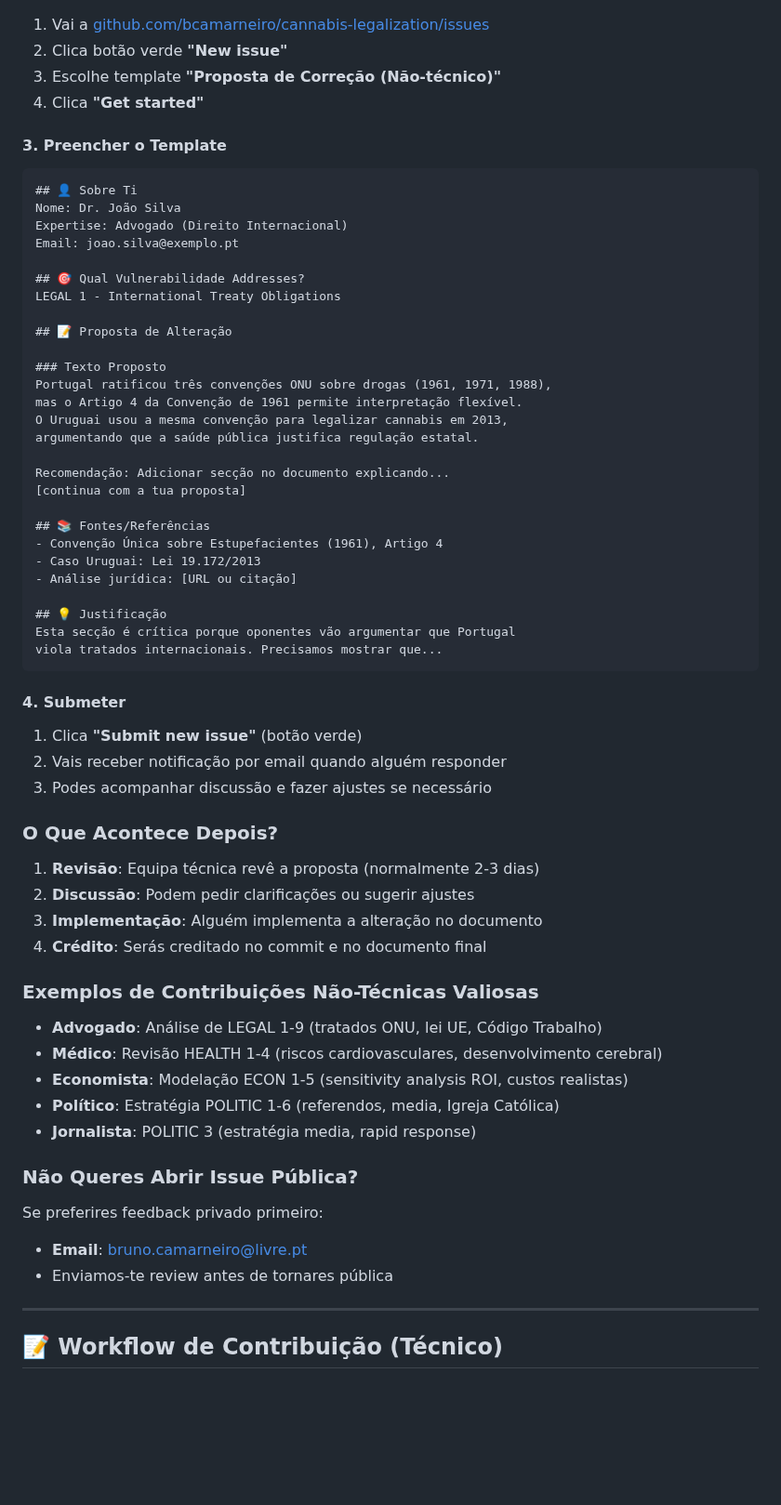
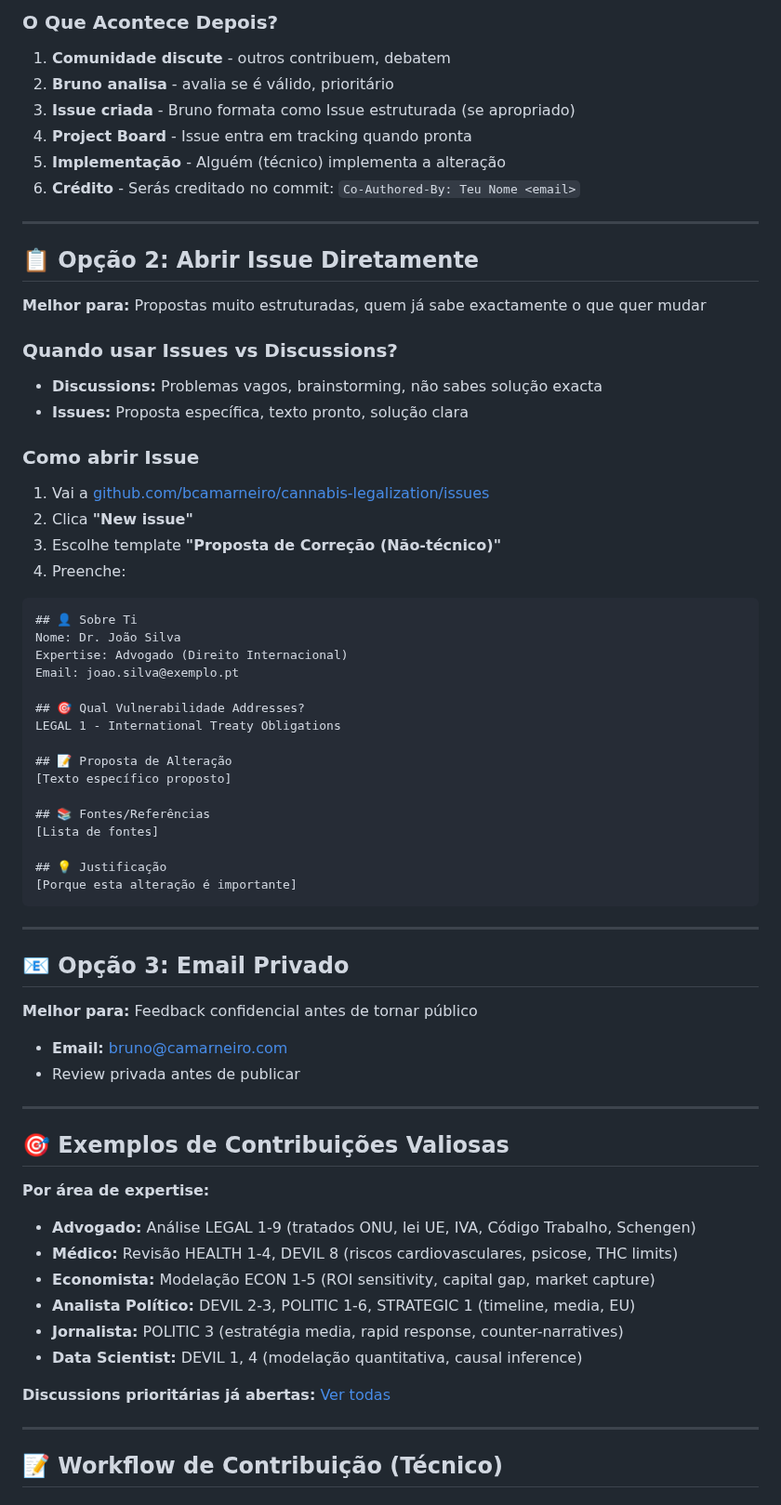
Before and after one commit to bcamarneiro/cannabis-legalization, a Markdown page: CONTRIBUTING.md, the part around one of its changes. Shown at 93% size. GitHub-like rendering; blank space fills up the shorter version.

````diff
--- a/CONTRIBUTING.md
+++ b/CONTRIBUTING.md
@@ -57,10 +112,29 @@ Se ainda não tens:
+### O Que Acontece Depois?
+
+1. **Comunidade discute** - outros contribuem, debatem
+2. **Bruno analisa** - avalia se é válido, prioritário
+3. **Issue criada** - Bruno formata como Issue estruturada (se apropriado)
+4. **Project Board** - Issue entra em tracking quando pronta
+5. **Implementação** - Alguém (técnico) implementa a alteração
+6. **Crédito** - Serás creditado no commit: `Co-Authored-By: Teu Nome <email>`
+
+---
+
+## 📋 Opção 2: Abrir Issue Diretamente
+
+**Melhor para:** Propostas muito estruturadas, quem já sabe exactamente o que quer mudar
+
+### Quando usar Issues vs Discussions?
+
+- **Discussions:** Problemas vagos, brainstorming, não sabes solução exacta
+- **Issues:** Proposta específica, texto pronto, solução clara
+
+### Como abrir Issue
 
 1. Vai a [github.com/bcamarneiro/cannabis-legalization/issues](https://github.com/bcamarneiro/cannabis-legalization/issues)
-2. Clica botão verde **"New issue"**
+2. Clica **"New issue"**
 3. Escolhe template **"Proposta de Correção (Não-técnico)"**
-4. Clica **"Get started"**
-
-#### 3. Preencher o Template
+4. Preenche:
 
 ```markdown
 ## 👤 Sobre Ti
@@ -72,53 +146,38 @@ Email: joao.silva@exemplo.pt
 LEGAL 1 - International Treaty Obligations
 
 ## 📝 Proposta de Alteração
-
-### Texto Proposto
-Portugal ratificou três convenções ONU sobre drogas (1961, 1971, 1988),
-mas o Artigo 4 da Convenção de 1961 permite interpretação flexível.
-O Uruguai usou a mesma convenção para legalizar cannabis em 2013,
-argumentando que a saúde pública justifica regulação estatal.
-
-Recomendação: Adicionar secção no documento explicando...
-[continua com a tua proposta]
+[Texto específico proposto]
 
 ## 📚 Fontes/Referências
-- Convenção Única sobre Estupefacientes (1961), Artigo 4
-- Caso Uruguai: Lei 19.172/2013
-- Análise jurídica: [URL ou citação]
+[Lista de fontes]
 
 ## 💡 Justificação
-Esta secção é crítica porque oponentes vão argumentar que Portugal
-viola tratados internacionais. Precisamos mostrar que...
+[Porque esta alteração é importante]
 ```
 
-#### 4. Submeter
+---
 
-1. Clica **"Submit new issue"** (botão verde)
-2. Vais receber notificação por email quando alguém responder
-3. Podes acompanhar discussão e fazer ajustes se necessário
+## 📧 Opção 3: Email Privado
 
-### O Que Acontece Depois?
+**Melhor para:** Feedback confidencial antes de tornar público
 
-1. **Revisão**: Equipa técnica revê a proposta (normalmente 2-3 dias)
-2. **Discussão**: Podem pedir clarificações ou sugerir ajustes
-3. **Implementação**: Alguém implementa a alteração no documento
-4. **Crédito**: Serás creditado no commit e no documento final
+- **Email:** <bruno@camarneiro.com>
+- Review privada antes de publicar
 
-### Exemplos de Contribuições Não-Técnicas Valiosas
+---
 
-- **Advogado**: Análise de LEGAL 1-9 (tratados ONU, lei UE, Código Trabalho)
-- **Médico**: Revisão HEALTH 1-4 (riscos cardiovasculares, desenvolvimento cerebral)
-- **Economista**: Modelação ECON 1-5 (sensitivity analysis ROI, custos realistas)
-- **Político**: Estratégia POLITIC 1-6 (referendos, media, Igreja Católica)
-- **Jornalista**: POLITIC 3 (estratégia media, rapid response)
+## 🎯 Exemplos de Contribuições Valiosas
 
-### Não Queres Abrir Issue Pública?
+**Por área de expertise:**
 
-Se preferires feedback privado primeiro:
+- **Advogado:** Análise LEGAL 1-9 (tratados ONU, lei UE, IVA, Código Trabalho, Schengen)
+- **Médico:** Revisão HEALTH 1-4, DEVIL 8 (riscos cardiovasculares, psicose, THC limits)
+- **Economista:** Modelação ECON 1-5 (ROI sensitivity, capital gap, market capture)
+- **Analista Político:** DEVIL 2-3, POLITIC 1-6, STRATEGIC 1 (timeline, media, EU)
+- **Jornalista:** POLITIC 3 (estratégia media, rapid response, counter-narratives)
+- **Data Scientist:** DEVIL 1, 4 (modelação quantitativa, causal inference)
 
-- **Email**: <bruno.camarneiro@livre.pt>
-- Enviamos-te review antes de tornares pública
+**Discussions prioritárias já abertas:** [Ver todas](https://github.com/bcamarneiro/cannabis-legalization/discussions)
 
 ---
 
````
Also changed, not shown: other parts of CONTRIBUTING.md (+63 -8 lines).
